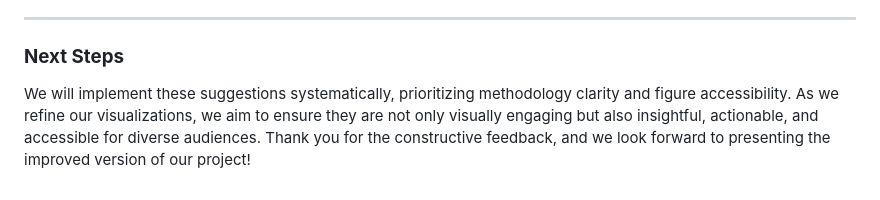
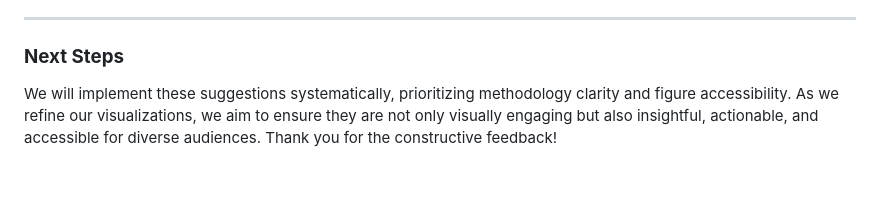
Before and after one commit to AidaCPL/INFOSCI301_Final_Project, a Markdown page: Discussions/README.md, the part around the change. GitHub-like rendering.

Commit message:
discussions

```diff
--- a/Discussions/README.md
+++ b/Discussions/README.md
@@ -81,4 +81,4 @@ Based on the insightful peer evaluations, we have identified specific areas to i
 ---
 
 ### **Next Steps**
-We will implement these suggestions systematically, prioritizing methodology clarity and figure accessibility. As we refine our visualizations, we aim to ensure they are not only visually engaging but also insightful, actionable, and accessible for diverse audiences. Thank you for the constructive feedback, and we look forward to presenting the improved version of our project!
+We will implement these suggestions systematically, prioritizing methodology clarity and figure accessibility. As we refine our visualizations, we aim to ensure they are not only visually engaging but also insightful, actionable, and accessible for diverse audiences. Thank you for the constructive feedback!
```
